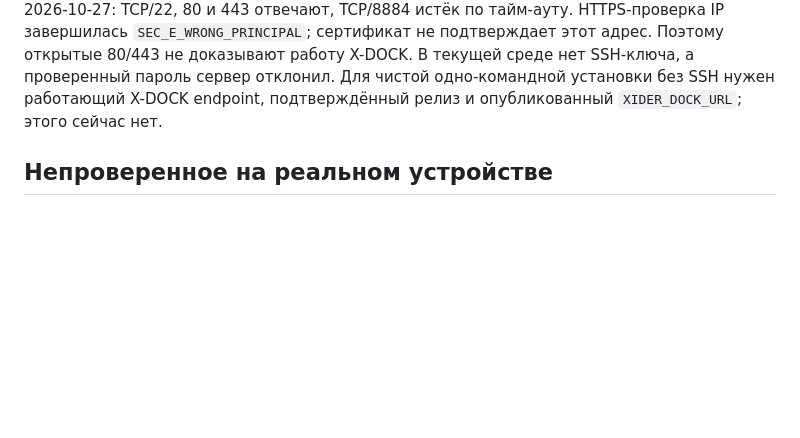
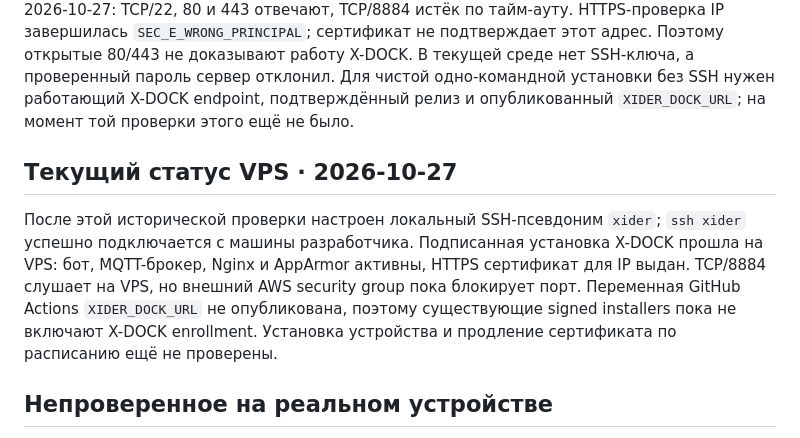
Before and after one commit to invinby/XIDER, a Markdown page: docs/MAC-REMOTE-UPDATES.md, the part around the change. GitHub-like rendering; blank space fills up the shorter version.

Commit message:
docs: record live X-Dock deployment status

```diff
--- a/docs/MAC-REMOTE-UPDATES.md
+++ b/docs/MAC-REMOTE-UPDATES.md
@@ -130,7 +130,17 @@ VPS `16.16.200.207` на 2026-10-27: TCP/22, 80 и 443 отвечают, TCP/888
 80/443 не доказывают работу X-DOCK. В текущей среде нет SSH-ключа, а проверенный
 пароль сервер отклонил. Для чистой одно-командной установки без SSH нужен
 работающий X-DOCK endpoint, подтверждённый релиз и опубликованный
-`XIDER_DOCK_URL`; этого сейчас нет.
+`XIDER_DOCK_URL`; на момент той проверки этого ещё не было.
+
+## Текущий статус VPS · 2026-10-27
+
+После этой исторической проверки настроен локальный SSH-псевдоним `xider`;
+`ssh xider` успешно подключается с машины разработчика. Подписанная установка
+X-DOCK прошла на VPS: бот, MQTT-брокер, Nginx и AppArmor активны, HTTPS
+сертификат для IP выдан. TCP/8884 слушает на VPS, но внешний AWS security group
+пока блокирует порт. Переменная GitHub Actions `XIDER_DOCK_URL` не опубликована,
+поэтому существующие signed installers пока не включают X-DOCK enrollment.
+Установка устройства и продление сертификата по расписанию ещё не проверены.
 
 ## Непроверенное на реальном устройстве
 
```
Also changed, not shown: docs/TARPED.md (+7 -6 lines), docs/X-DOCK-ENROLLMENT.md (+13 -11 lines).
